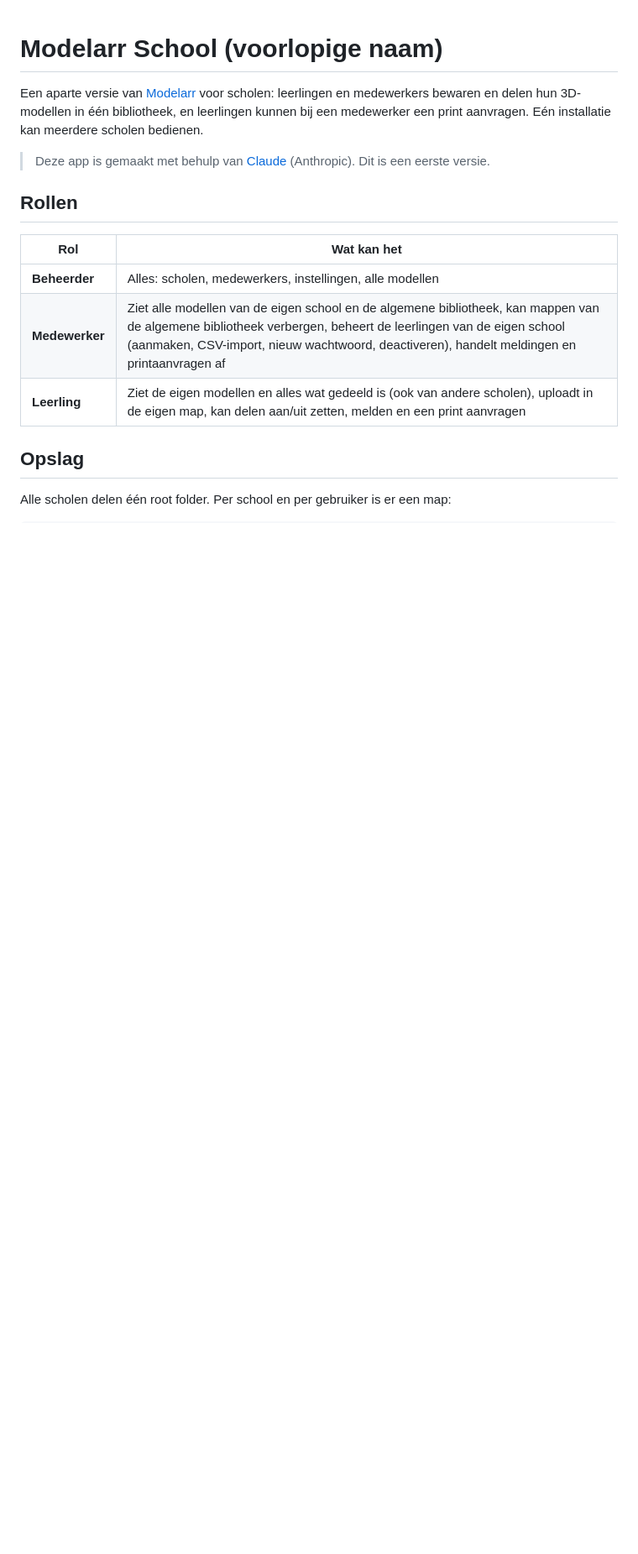
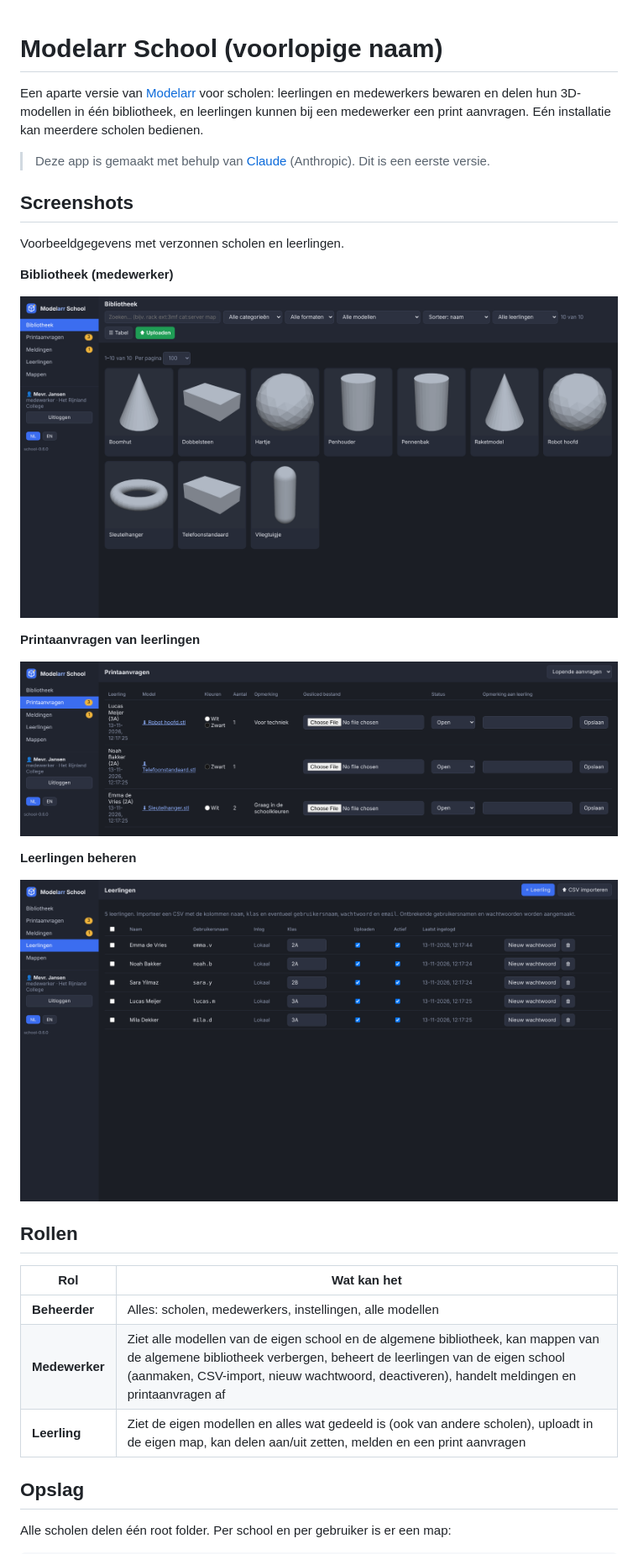
Before and after one commit to romio23/modelarr-school, a Markdown page: README-School.md, the part around the change. Shown at 84% size. Drawn GitHub-style; pictures changed too: docs/screenshots/school-bibliotheek.png (added), docs/screenshots/school-leerlingen.png (added), docs/screenshots/school-printaanvragen.png (added); blank space fills up the shorter version.

Commit message:
Screenshots in README-School
Co-Authored-By: Claude Sonnet 5.5 <noreply@anthropic.com>
Claude-Session: https://claude.ai/code/session_01HVTc86WuY1o43eeyR8w2Kc

```diff
--- a/README-School.md
+++ b/README-School.md
@@ -3,6 +3,22 @@
 Een aparte versie van [Modelarr](README.md) voor scholen: leerlingen en medewerkers bewaren en delen hun 3D-modellen in één bibliotheek, en leerlingen kunnen bij een medewerker een print aanvragen. Eén installatie kan meerdere scholen bedienen.
 
 > Deze app is gemaakt met behulp van [Claude](https://claude.ai/) (Anthropic). Dit is een eerste versie.
+
+## Screenshots
+
+Voorbeeldgegevens met verzonnen scholen en leerlingen.
+
+**Bibliotheek (medewerker)**
+
+![Bibliotheek](docs/screenshots/school-bibliotheek.png)
+
+**Printaanvragen van leerlingen**
+
+![Printaanvragen](docs/screenshots/school-printaanvragen.png)
+
+**Leerlingen beheren**
+
+![Leerlingen](docs/screenshots/school-leerlingen.png)
 
 ## Rollen
 
```
